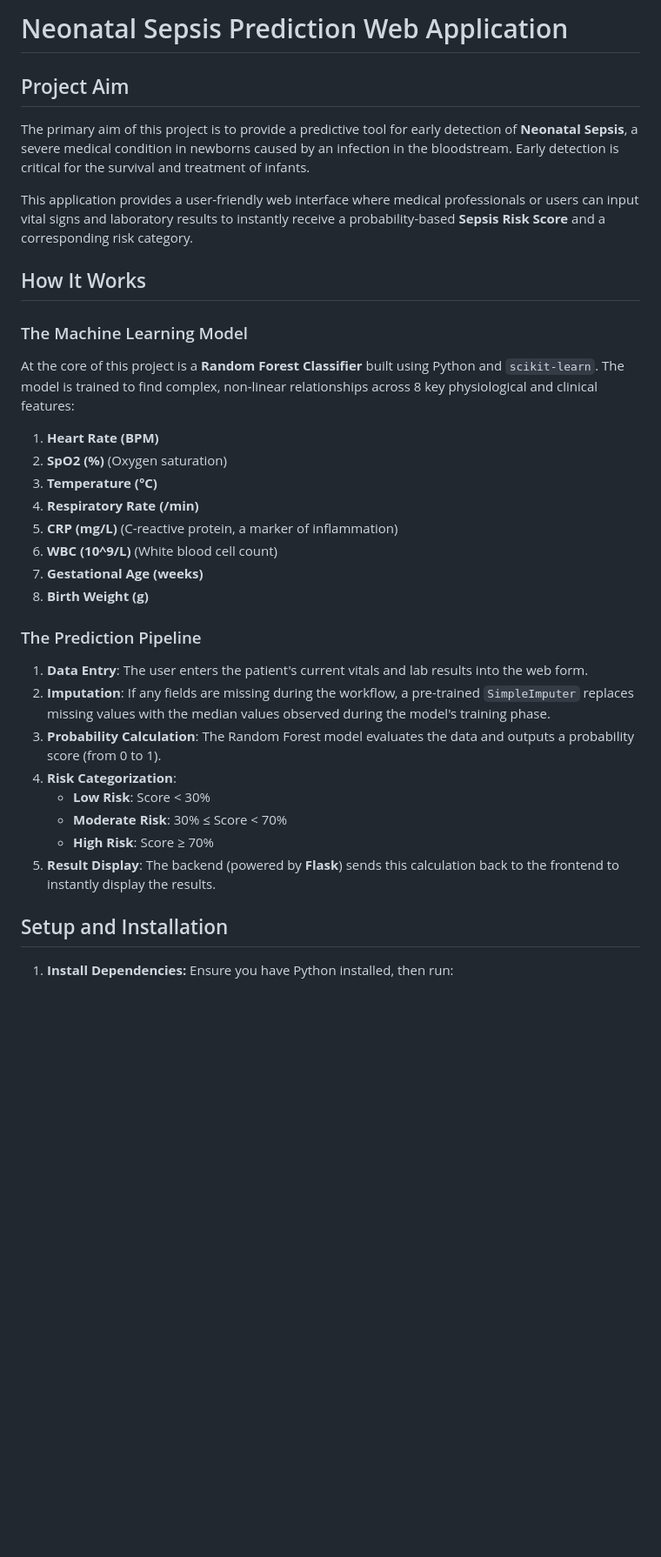
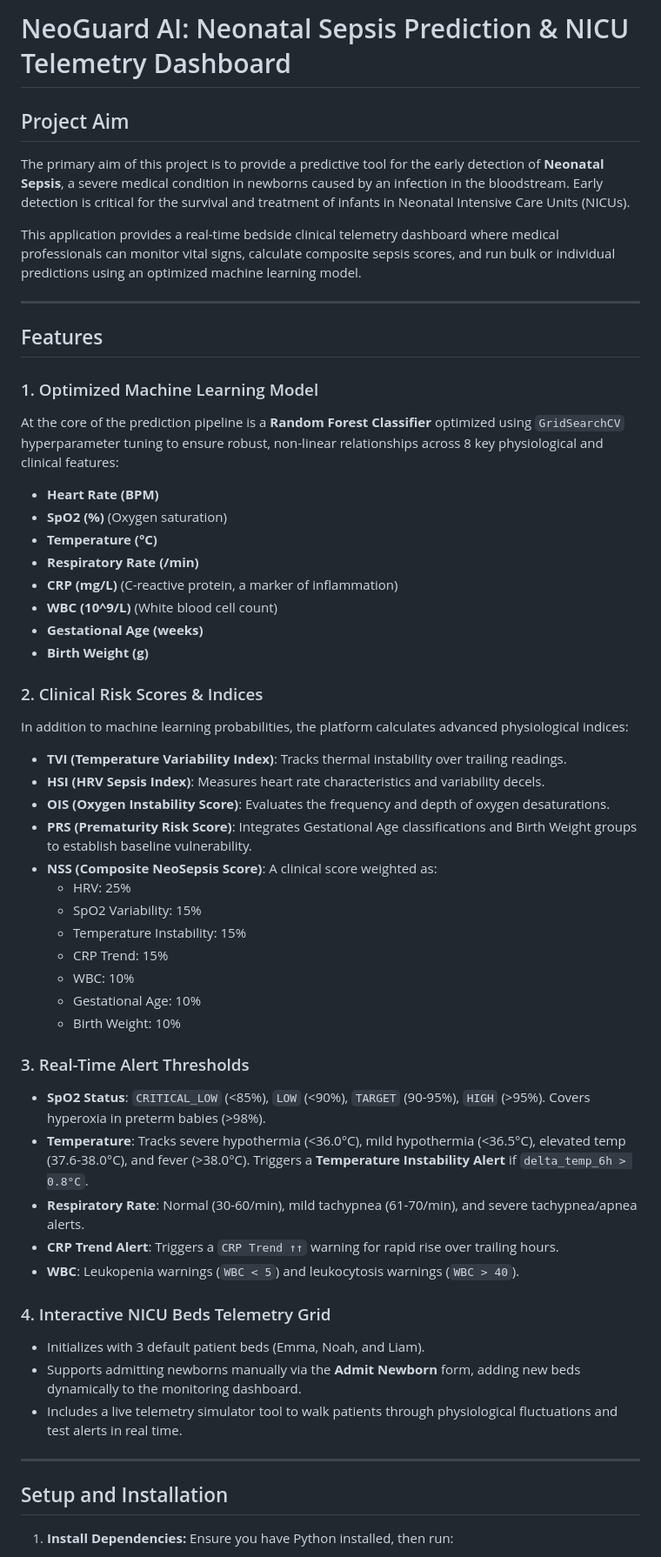
Before and after one commit to dhanush342/Neonatal-Sepsis-Prediction, a Markdown page: readme.md, the part around one of its changes. Shown at 87% size. Rendered like a GitHub page; blank space fills up the shorter version.

```diff
--- a/readme.md
+++ b/readme.md
@@ -1,33 +1,53 @@
-# Neonatal Sepsis Prediction Web Application
+# NeoGuard AI: Neonatal Sepsis Prediction & NICU Telemetry Dashboard
 
 ## Project Aim
-The primary aim of this project is to provide a predictive tool for early detection of **Neonatal Sepsis**, a severe medical condition in newborns caused by an infection in the bloodstream. Early detection is critical for the survival and treatment of infants.
+The primary aim of this project is to provide a predictive tool for the early detection of **Neonatal Sepsis**, a severe medical condition in newborns caused by an infection in the bloodstream. Early detection is critical for the survival and treatment of infants in Neonatal Intensive Care Units (NICUs).
 
-This application provides a user-friendly web interface where medical professionals or users can input vital signs and laboratory results to instantly receive a probability-based **Sepsis Risk Score** and a corresponding risk category.
+This application provides a real-time bedside clinical telemetry dashboard where medical professionals can monitor vital signs, calculate composite sepsis scores, and run bulk or individual predictions using an optimized machine learning model.
 
-## How It Works
+---
 
-### The Machine Learning Model
-At the core of this project is a **Random Forest Classifier** built using Python and `scikit-learn`.
-The model is trained to find complex, non-linear relationships across 8 key physiological and clinical features:
-1. **Heart Rate (BPM)**
-2. **SpO2 (%)** (Oxygen saturation)
-3. **Temperature (°C)**
-4. **Respiratory Rate (/min)**
-5. **CRP (mg/L)** (C-reactive protein, a marker of inflammation)
-6. **WBC (10^9/L)** (White blood cell count)
-7. **Gestational Age (weeks)**
-8. **Birth Weight (g)**
+## Features
 
-### The Prediction Pipeline
-1. **Data Entry**: The user enters the patient's current vitals and lab results into the web form.
-2. **Imputation**: If any fields are missing during the workflow, a pre-trained `SimpleImputer` replaces missing values with the median values observed during the model's training phase.
-3. **Probability Calculation**: The Random Forest model evaluates the data and outputs a probability score (from 0 to 1).
-4. **Risk Categorization**:
-   - **Low Risk**: Score < 30%
-   - **Moderate Risk**: 30% ≤ Score < 70%
-   - **High Risk**: Score ≥ 70%
-5. **Result Display**: The backend (powered by **Flask**) sends this calculation back to the frontend to instantly display the results.
+### 1. Optimized Machine Learning Model
+At the core of the prediction pipeline is a **Random Forest Classifier** optimized using `GridSearchCV` hyperparameter tuning to ensure robust, non-linear relationships across 8 key physiological and clinical features:
+- **Heart Rate (BPM)**
+- **SpO2 (%)** (Oxygen saturation)
+- **Temperature (°C)**
+- **Respiratory Rate (/min)**
+- **CRP (mg/L)** (C-reactive protein, a marker of inflammation)
+- **WBC (10^9/L)** (White blood cell count)
+- **Gestational Age (weeks)**
+- **Birth Weight (g)**
+
+### 2. Clinical Risk Scores & Indices
+In addition to machine learning probabilities, the platform calculates advanced physiological indices:
+- **TVI (Temperature Variability Index)**: Tracks thermal instability over trailing readings.
+- **HSI (HRV Sepsis Index)**: Measures heart rate characteristics and variability decels.
+- **OIS (Oxygen Instability Score)**: Evaluates the frequency and depth of oxygen desaturations.
+- **PRS (Prematurity Risk Score)**: Integrates Gestational Age classifications and Birth Weight groups to establish baseline vulnerability.
+- **NSS (Composite NeoSepsis Score)**: A clinical score weighted as:
+  - HRV: 25%
+  - SpO2 Variability: 15%
+  - Temperature Instability: 15%
+  - CRP Trend: 15%
+  - WBC: 10%
+  - Gestational Age: 10%
+  - Birth Weight: 10%
+
+### 3. Real-Time Alert Thresholds
+- **SpO2 Status**: `CRITICAL_LOW` (<85%), `LOW` (<90%), `TARGET` (90-95%), `HIGH` (>95%). Covers hyperoxia in preterm babies (>98%).
+- **Temperature**: Tracks severe hypothermia (<36.0°C), mild hypothermia (<36.5°C), elevated temp (37.6-38.0°C), and fever (>38.0°C). Triggers a **Temperature Instability Alert** if `delta_temp_6h > 0.8°C`.
+- **Respiratory Rate**: Normal (30-60/min), mild tachypnea (61-70/min), and severe tachypnea/apnea alerts.
+- **CRP Trend Alert**: Triggers a `CRP Trend ↑↑` warning for rapid rise over trailing hours.
+- **WBC**: Leukopenia warnings (`WBC < 5`) and leukocytosis warnings (`WBC > 40`).
+
+### 4. Interactive NICU Beds Telemetry Grid
+- Initializes with 3 default patient beds (Emma, Noah, and Liam).
+- Supports admitting newborns manually via the **Admit Newborn** form, adding new beds dynamically to the monitoring dashboard.
+- Includes a live telemetry simulator tool to walk patients through physiological fluctuations and test alerts in real time.
+
+---
 
 ## Setup and Installation
 
```
Also changed, not shown: other parts of readme.md (+7 -5 lines), image copy.png, image.png, 6 other files.
